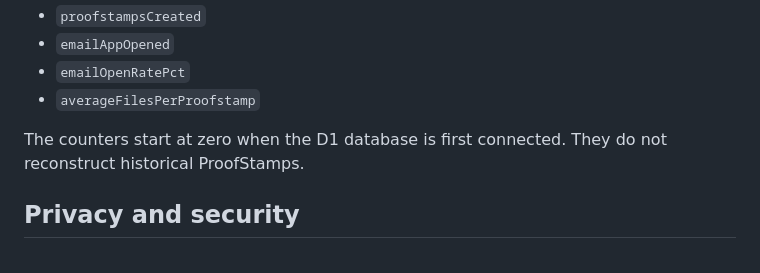
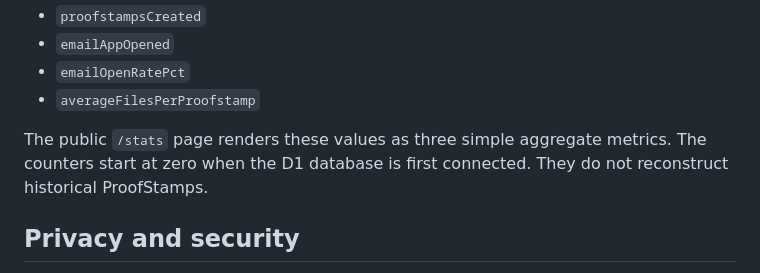
Before and after one commit to Proof-Stamp/emailapp, a Markdown page: README.md, the part around the change. Rendered like a GitHub page.

Commit message:
Document usage stats page

```diff
--- a/README.md
+++ b/README.md
@@ -55,7 +55,7 @@ The Function initializes the single aggregate row automatically. `migrations/000
 - `emailOpenRatePct`
 - `averageFilesPerProofstamp`
 
-The counters start at zero when the D1 database is first connected. They do not reconstruct historical ProofStamps.
+The public `/stats` page renders these values as three simple aggregate metrics. The counters start at zero when the D1 database is first connected. They do not reconstruct historical ProofStamps.
 
 ## Privacy and security
 
```
